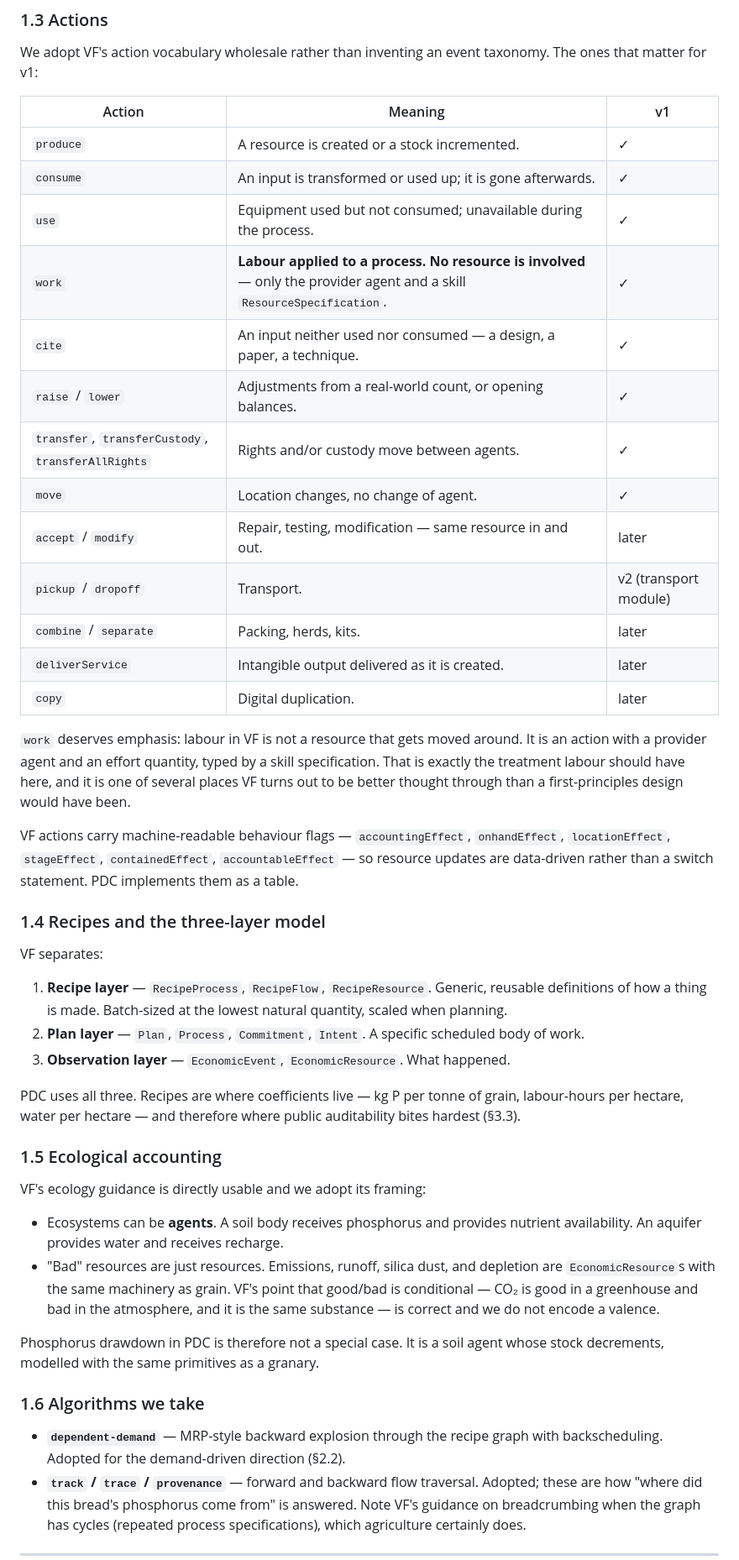
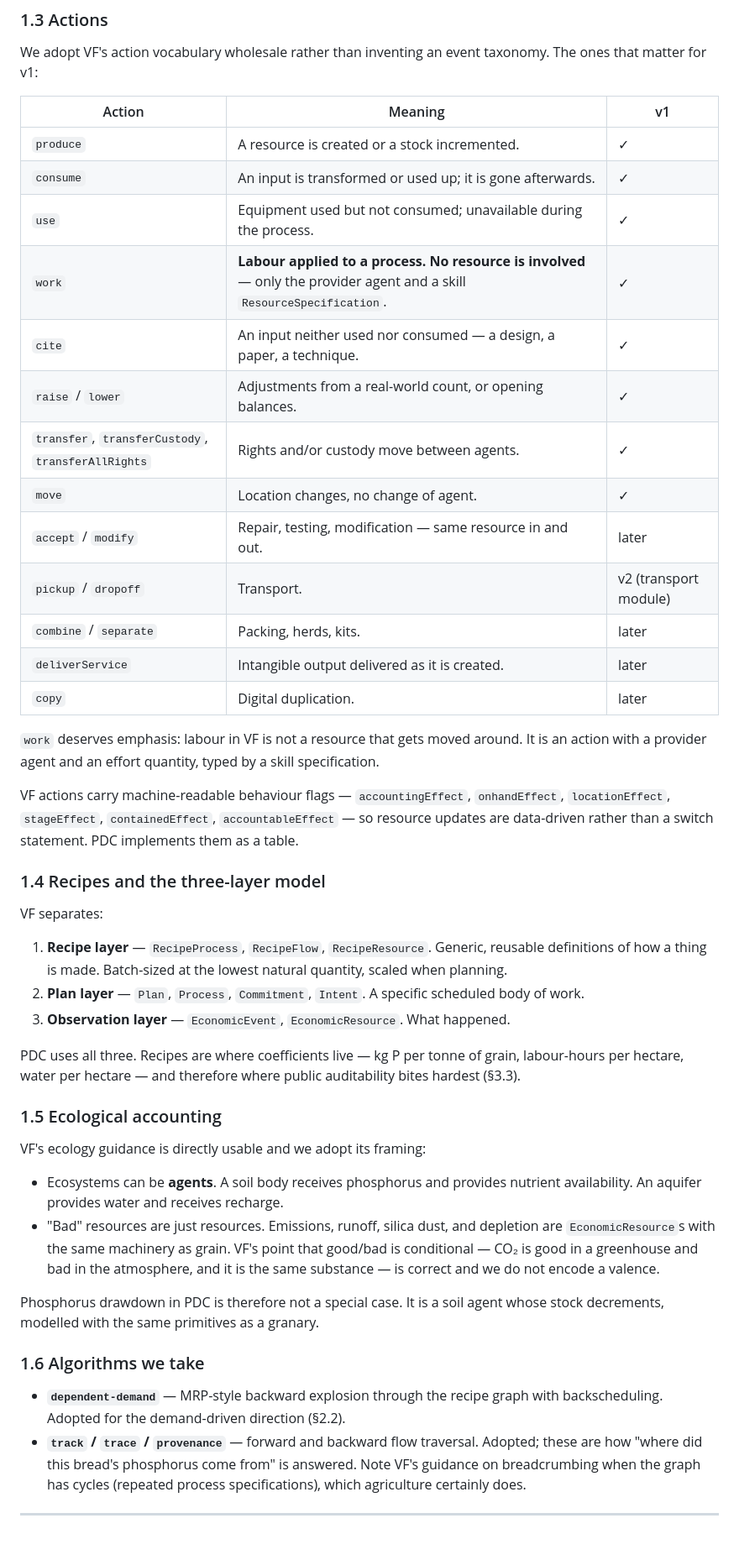
Before and after one commit to 508-dev/pdc, a Markdown page: docs/ontology.md, the part around one of its changes. Shown at 84% size. GitHub-like rendering; blank space fills up the shorter version.

Commit message:
Update copy

```diff
--- a/docs/ontology.md
+++ b/docs/ontology.md
@@ -63,27 +62,25 @@ agent needs to be recruited, `Commitment` may be used directly without a prior
 We adopt VF's action vocabulary wholesale rather than inventing an event
 taxonomy. The ones that matter for v1:
 
-| Action | Meaning | v1 |
-| --- | --- | --- |
-| `produce` | A resource is created or a stock incremented. | ✓ |
-| `consume` | An input is transformed or used up; it is gone afterwards. | ✓ |
-| `use` | Equipment used but not consumed; unavailable during the process. | ✓ |
-| `work` | **Labour applied to a process. No resource is involved** — only the provider agent and a skill `ResourceSpecification`. | ✓ |
-| `cite` | An input neither used nor consumed — a design, a paper, a technique. | ✓ |
-| `raise` / `lower` | Adjustments from a real-world count, or opening balances. | ✓ |
-| `transfer`, `transferCustody`, `transferAllRights` | Rights and/or custody move between agents. | ✓ |
-| `move` | Location changes, no change of agent. | ✓ |
-| `accept` / `modify` | Repair, testing, modification — same resource in and out. | later |
-| `pickup` / `dropoff` | Transport. | v2 (transport module) |
-| `combine` / `separate` | Packing, herds, kits. | later |
-| `deliverService` | Intangible output delivered as it is created. | later |
-| `copy` | Digital duplication. | later |
+| Action                                             | Meaning                                                                                                                 | v1                    |
+| -------------------------------------------------- | ----------------------------------------------------------------------------------------------------------------------- | --------------------- |
+| `produce`                                          | A resource is created or a stock incremented.                                                                           | ✓                     |
+| `consume`                                          | An input is transformed or used up; it is gone afterwards.                                                              | ✓                     |
+| `use`                                              | Equipment used but not consumed; unavailable during the process.                                                        | ✓                     |
+| `work`                                             | **Labour applied to a process. No resource is involved** — only the provider agent and a skill `ResourceSpecification`. | ✓                     |
+| `cite`                                             | An input neither used nor consumed — a design, a paper, a technique.                                                    | ✓                     |
+| `raise` / `lower`                                  | Adjustments from a real-world count, or opening balances.                                                               | ✓                     |
+| `transfer`, `transferCustody`, `transferAllRights` | Rights and/or custody move between agents.                                                                              | ✓                     |
+| `move`                                             | Location changes, no change of agent.                                                                                   | ✓                     |
+| `accept` / `modify`                                | Repair, testing, modification — same resource in and out.                                                               | later                 |
+| `pickup` / `dropoff`                               | Transport.                                                                                                              | v2 (transport module) |
+| `combine` / `separate`                             | Packing, herds, kits.                                                                                                   | later                 |
+| `deliverService`                                   | Intangible output delivered as it is created.                                                                           | later                 |
+| `copy`                                             | Digital duplication.                                                                                                    | later                 |
 
-`work` deserves emphasis: labour in VF is not a resource that gets moved
-around. It is an action with a provider agent and an effort quantity, typed by
-a skill specification. That is exactly the treatment labour should have here,
-and it is one of several places VF turns out to be better thought through than
-a first-principles design would have been.
+`work` deserves emphasis: labour in VF is not a resource that gets moved around.
+It is an action with a provider agent and an effort quantity, typed by a skill
+specification.
 
 VF actions carry machine-readable behaviour flags — `accountingEffect`,
 `onhandEffect`, `locationEffect`, `stageEffect`, `containedEffect`,
@@ -102,8 +99,8 @@ VF separates:
 3. **Observation layer** — `EconomicEvent`, `EconomicResource`. What happened.
 
 PDC uses all three. Recipes are where coefficients live — kg P per tonne of
-grain, labour-hours per hectare, water per hectare — and therefore where
-public auditability bites hardest (§3.3).
+grain, labour-hours per hectare, water per hectare — and therefore where public
+auditability bites hardest (§3.3).
 
 ### 1.5 Ecological accounting
 
@@ -112,18 +109,18 @@ VF's ecology guidance is directly usable and we adopt its framing:
 - Ecosystems can be **agents**. A soil body receives phosphorus and provides
   nutrient availability. An aquifer provides water and receives recharge.
 - "Bad" resources are just resources. Emissions, runoff, silica dust, and
-  depletion are `EconomicResource`s with the same machinery as grain. VF's
-  point that good/bad is conditional — CO₂ is good in a greenhouse and bad in
-  the atmosphere, and it is the same substance — is correct and we do not
-  encode a valence.
+  depletion are `EconomicResource`s with the same machinery as grain. VF's point
+  that good/bad is conditional — CO₂ is good in a greenhouse and bad in the
+  atmosphere, and it is the same substance — is correct and we do not encode a
+  valence.
 
 Phosphorus drawdown in PDC is therefore not a special case. It is a soil agent
 whose stock decrements, modelled with the same primitives as a granary.
 
 ### 1.6 Algorithms we take
 
-- **`dependent-demand`** — MRP-style backward explosion through the recipe
-  graph with backscheduling. Adopted for the demand-driven direction (§2.2).
+- **`dependent-demand`** — MRP-style backward explosion through the recipe graph
+  with backscheduling. Adopted for the demand-driven direction (§2.2).
 - **`track` / `trace` / `provenance`** — forward and backward flow traversal.
   Adopted; these are how "where did this bread's phosphorus come from" is
   answered. Note VF's guidance on breadcrumbing when the graph has cycles
```
Also changed, not shown: other parts of docs/ontology.md (+64 -60 lines), DECISIONS.md (+115 -117 lines).
